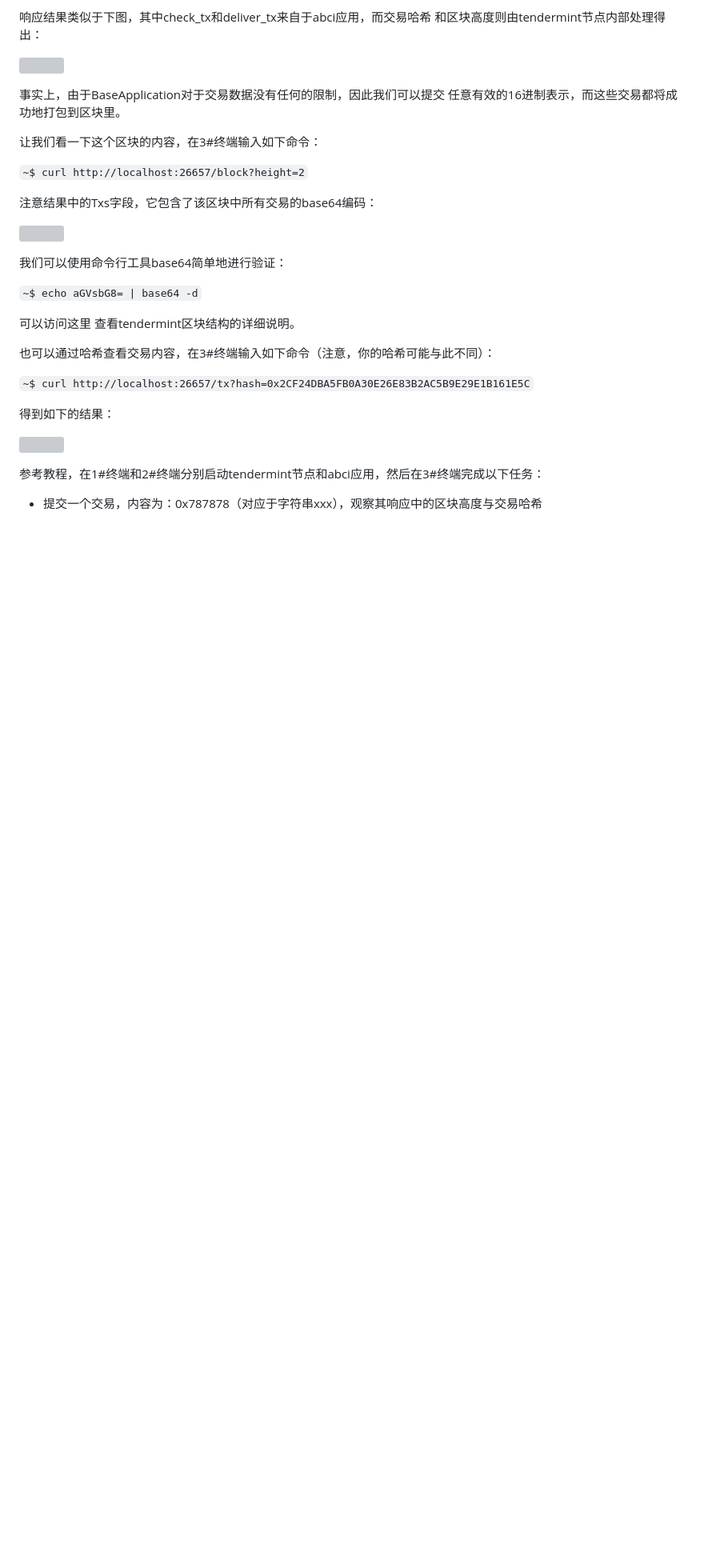
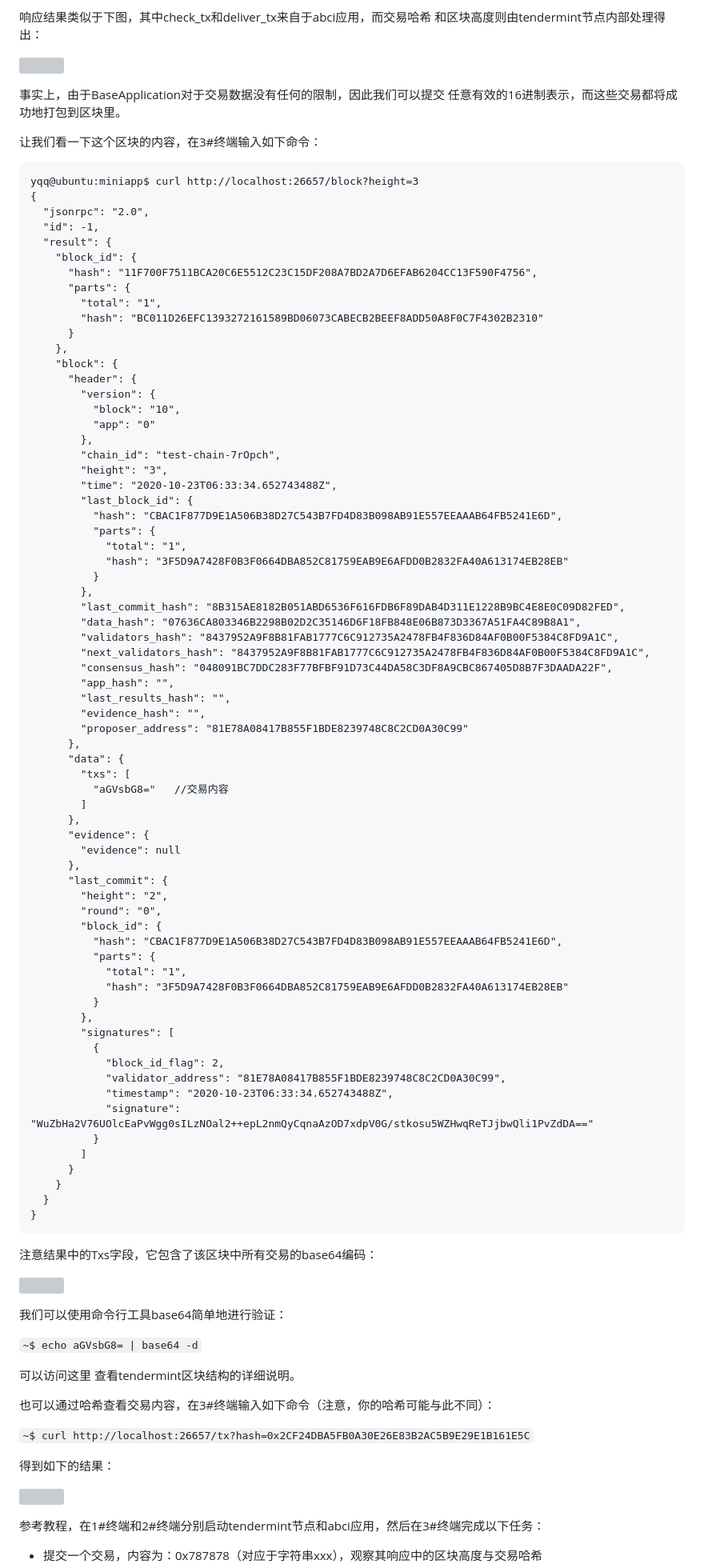
Before and after one commit to youngqqcn/BlockchainNotesV2, a Markdown page: doc/tendermint_tutorial/README.md, the part around one of its changes. Shown at 80% size. Rendered like a GitHub page; blank space fills up the shorter version; grey boxes are pictures that could not be loaded.

````diff
--- a/doc/tendermint_tutorial/README.md
+++ b/doc/tendermint_tutorial/README.md
@@ -259,7 +335,78 @@ func main(){
 
 让我们看一下这个区块的内容，在3#终端输入如下命令：
 
-`~$ curl http://localhost:26657/block?height=2`
+```
+yqq@ubuntu:miniapp$ curl http://localhost:26657/block?height=3
+{
+  "jsonrpc": "2.0",
+  "id": -1,
+  "result": {
+    "block_id": {
+      "hash": "11F700F7511BCA20C6E5512C23C15DF208A7BD2A7D6EFAB6204CC13F590F4756",
+      "parts": {
+        "total": "1",
+        "hash": "BC011D26EFC1393272161589BD06073CABECB2BEEF8ADD50A8F0C7F4302B2310"
+      }
+    },
+    "block": {
+      "header": {
+        "version": {
+          "block": "10",
+          "app": "0"
+        },
+        "chain_id": "test-chain-7rOpch",
+        "height": "3",
+        "time": "2020-10-23T06:33:34.652743488Z",
+        "last_block_id": {
+          "hash": "CBAC1F877D9E1A506B38D27C543B7FD4D83B098AB91E557EEAAAB64FB5241E6D",
+          "parts": {
+            "total": "1",
+            "hash": "3F5D9A7428F0B3F0664DBA852C81759EAB9E6AFDD0B2832FA40A613174EB28EB"
+          }
+        },
+        "last_commit_hash": "8B315AE8182B051ABD6536F616FDB6F89DAB4D311E1228B9BC4E8E0C09D82FED",
+        "data_hash": "07636CA803346B2298B02D2C35146D6F18FB848E06B873D3367A51FA4C89B8A1",
+        "validators_hash": "8437952A9F8B81FAB1777C6C912735A2478FB4F836D84AF0B00F5384C8FD9A1C",
+        "next_validators_hash": "8437952A9F8B81FAB1777C6C912735A2478FB4F836D84AF0B00F5384C8FD9A1C",
+        "consensus_hash": "048091BC7DDC283F77BFBF91D73C44DA58C3DF8A9CBC867405D8B7F3DAADA22F",
+        "app_hash": "",
+        "last_results_hash": "",
+        "evidence_hash": "",
+        "proposer_address": "81E78A08417B855F1BDE8239748C8C2CD0A30C99"
+      },
+      "data": {
+        "txs": [
+          "aGVsbG8="   //交易内容
+        ]
+      },
+      "evidence": {
+        "evidence": null
+      },
+      "last_commit": {
+        "height": "2",
+        "round": "0",
+        "block_id": {
+          "hash": "CBAC1F877D9E1A506B38D27C543B7FD4D83B098AB91E557EEAAAB64FB5241E6D",
+          "parts": {
+            "total": "1",
+            "hash": "3F5D9A7428F0B3F0664DBA852C81759EAB9E6AFDD0B2832FA40A613174EB28EB"
+          }
+        },
+        "signatures": [
+          {
+            "block_id_flag": 2,
+            "validator_address": "81E78A08417B855F1BDE8239748C8C2CD0A30C99",
+            "timestamp": "2020-10-23T06:33:34.652743488Z",
+            "signature": "WuZbHa2V76UOlcEaPvWgg0sILzNOal2++epL2nmQyCqnaAzOD7xdpV0G/stkosu5WZHwqReTJjbwQli1PvZdDA=="
+          }
+        ]
+      }
+    }
+  }
+}
+```
+
+
 
 注意结果中的Txs字段，它包含了该区块中所有交易的base64编码：
 
````
Also changed, not shown: other parts of doc/tendermint_tutorial/README.md (+101 -25 lines), doc/tendermint_tutorial/tendermint_tutorial.files/miniapp_1.png (added), doc/tendermint_tutorial/tendermint_tutorial.files/miniapp_2.png (added), 2 other files.
